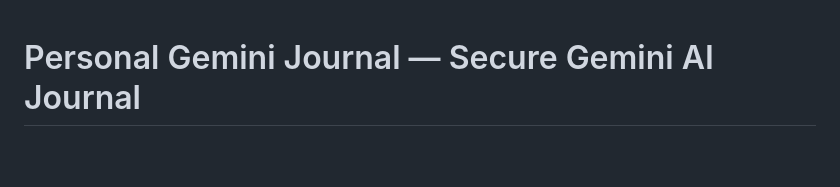
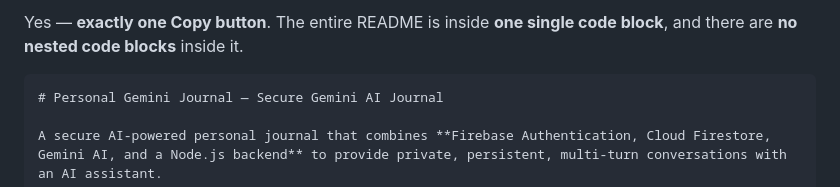
Before and after one commit to snehassneha4578-collab/secure-gemini-journal, a Markdown page: README.md, the part around one of its changes. Drawn GitHub-style; blank space fills up the shorter version.

Commit message:
Update README documentation

````diff
--- a/README.md
+++ b/README.md
@@ -1,3 +1,6 @@
+Yes — **exactly one Copy button**. The entire README is inside **one single code block**, and there are **no nested code blocks** inside it.
+
+```markdown
 # Personal Gemini Journal — Secure Gemini AI Journal
 
 A secure AI-powered personal journal that combines **Firebase Authentication, Cloud Firestore, Gemini AI, and a Node.js backend** to provide private, persistent, multi-turn conversations with an AI assistant.
````
Also changed, not shown: other parts of README.md (+1 -0 lines).
